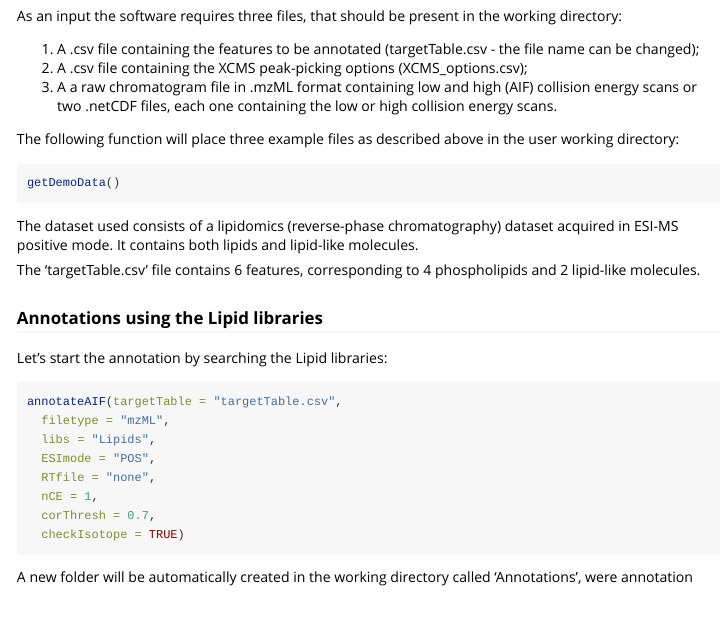
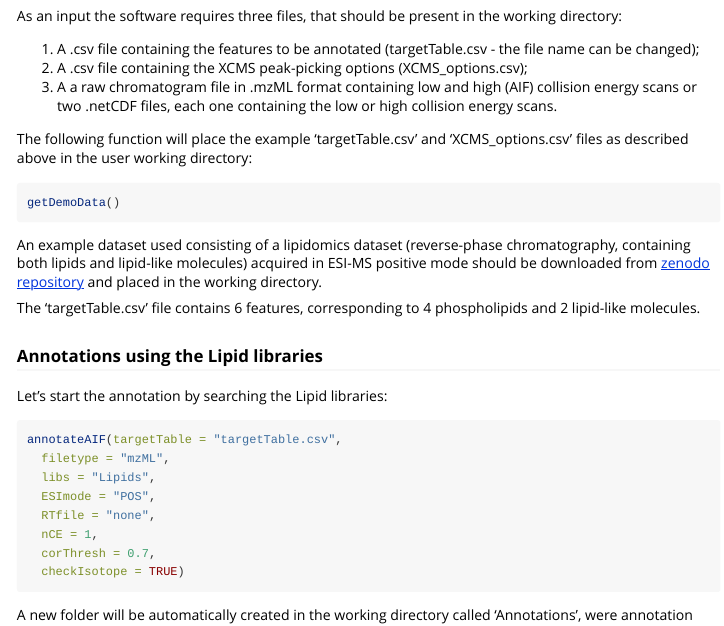
Before and after one commit to gggraca/MetaboAnnotatoR, an R Markdown document (vignettes/introduction.Rmd): the page in a window 1100 px wide, from 410 px down. The pictures show the output file vignettes/introduction.html that the author committed with the source, opened offline.

Commit message:
updated example files download instructions

````diff
--- a/vignettes/introduction.Rmd
+++ b/vignettes/introduction.Rmd
@@ -34,12 +34,12 @@ As an input the software requires three files, that should be present in the wor
 1. A a raw chromatogram file in .mzML format containing low and high (AIF) collision energy scans or two .netCDF files,
 each one containing the low or high collision energy scans.
 
-The following function will place three example files as described above in the user working directory:
+The following function will place the example 'targetTable.csv' and 'XCMS_options.csv' files as described above in the user working directory:
 ```{r, eval = FALSE}
 getDemoData()
 ```
 
-The dataset used consists of a lipidomics (reverse-phase chromatography) dataset acquired in ESI-MS positive mode. It contains both lipids and lipid-like molecules.
+An example dataset used consisting of a lipidomics dataset (reverse-phase chromatography, containing both lipids and lipid-like molecules) acquired in ESI-MS positive mode should be downloaded from [zenodo repository](https://zenodo.org/records/17408169) and placed in the working directory.
 
 The 'targetTable.csv' file contains 6 features, corresponding to 4 phospholipids and 2 lipid-like molecules.
 
````
Also changed, not shown: vignettes/introduction.html.
